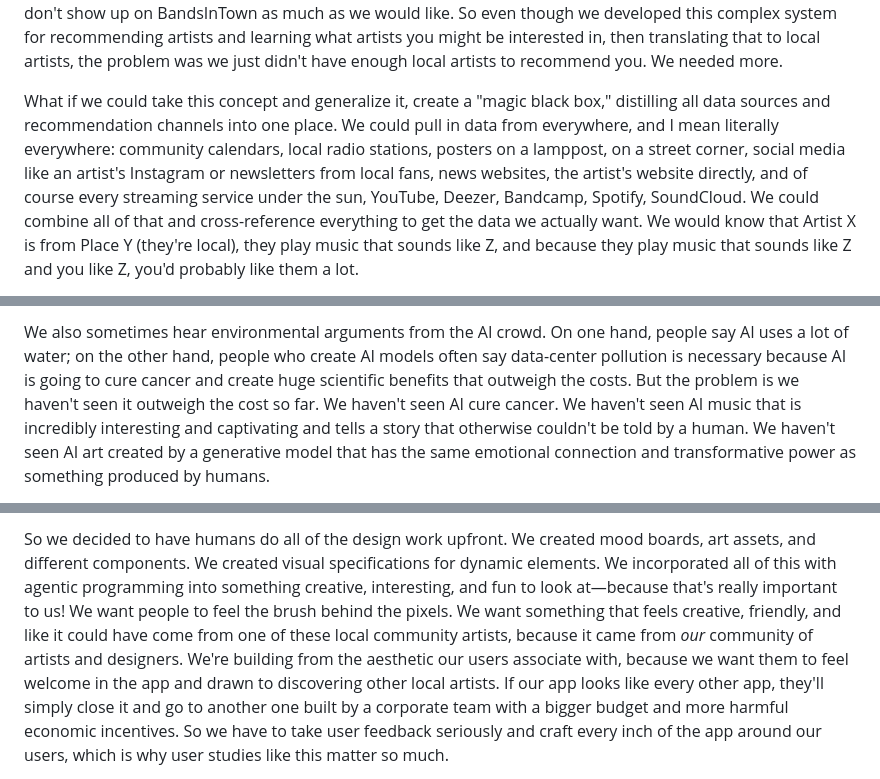
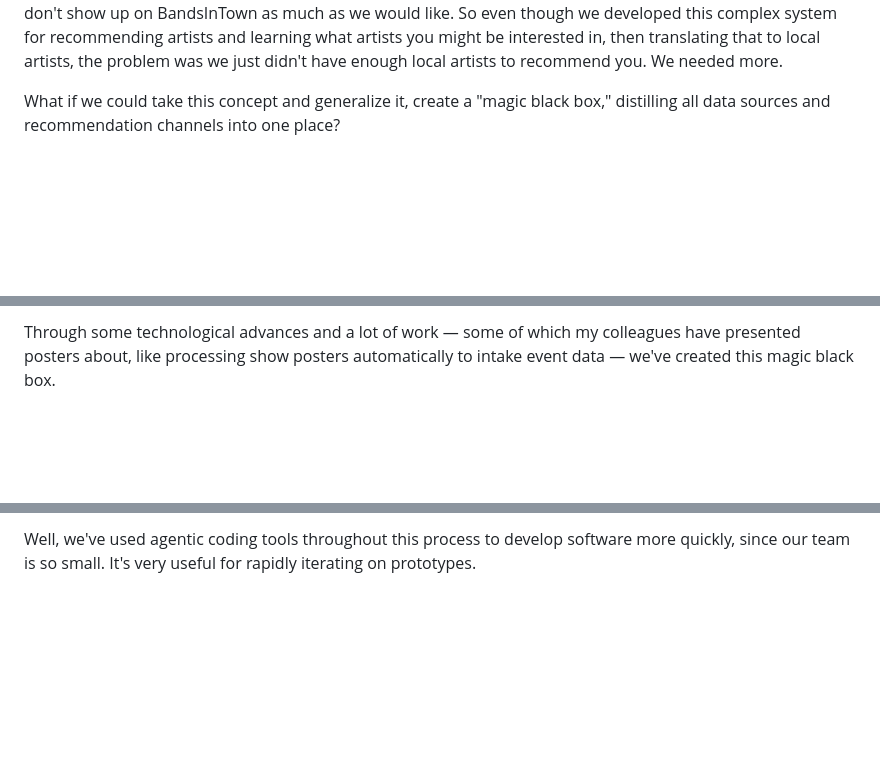
Before and after one commit to robog-two/robog-net-portfolio, a Markdown page: src/blog/human-app-ai-world.md, 3 parts joined by grey strips. Drawn GitHub-style; blank space fills up the shorter version.

```diff
--- a/src/blog/human-app-ai-world.md
+++ b/src/blog/human-app-ai-world.md
@@ -23,5 +55,5 @@ Ultimately, we were limited by the services we were using, and the few ways in w
 
 We also had issues with event data. The event data from BandsInTown is very focused on places that sell tickets, because BandsInTown works with venue providers and ticketing services to make money as well as feed their algorithm. Smaller events that don't sell tickets, or charge cash at the door, or are free events for college students, maybe run by local community organizers and funded publicly or through donations... Those just don't show up on BandsInTown as much as we would like. So even though we developed this complex system for recommending artists and learning what artists you might be interested in, then translating that to local artists, the problem was we just didn't have enough local artists to recommend you. We needed more.
 
-What if we could take this concept and generalize it, create a "magic black box," distilling all data sources and recommendation channels into one place. We could pull in data from everywhere, and I mean literally everywhere: community calendars, local radio stations, posters on a lamppost, on a street corner, social media like an artist's Instagram or newsletters from local fans, news websites, the artist's website directly, and of course every streaming service under the sun, YouTube, Deezer, Bandcamp, Spotify, SoundCloud. We could combine all of that and cross-reference everything to get the data we actually want. We would know that Artist X is from Place Y (they're local), they play music that sounds like Z, and because they play music that sounds like Z and you like Z, you'd probably like them a lot.
+What if we could take this concept and generalize it, create a "magic black box," distilling all data sources and recommendation channels into one place?
 
@@ -35,3 +67,3 @@ For example, we had one of our users send us a signed letter about refusing to b
 
-We also sometimes hear environmental arguments from the AI crowd. On one hand, people say AI uses a lot of water; on the other hand, people who create AI models often say data-center pollution is necessary because AI is going to cure cancer and create huge scientific benefits that outweigh the costs. But the problem is we haven't seen it outweigh the cost so far. We haven't seen AI cure cancer. We haven't seen AI music that is incredibly interesting and captivating and tells a story that otherwise couldn't be told by a human. We haven't seen AI art created by a generative model that has the same emotional connection and transformative power as something produced by humans.
+Through some technological advances and a lot of work — some of which my colleagues have presented posters about, like processing show posters automatically to intake event data — we've created this magic black box.
 
@@ -49,3 +119,3 @@ Well, we've used agentic coding tools throughout this process to develop softwar
 
-So we decided to have humans do all of the design work upfront. We created mood boards, art assets, and different components. We created visual specifications for dynamic elements. We incorporated all of this with agentic programming into something creative, interesting, and fun to look at—because that's really important to us! We want people to feel the brush behind the pixels. We want something that feels creative, friendly, and like it could have come from one of these local community artists, because it came from *our* community of artists and designers. We're building from the aesthetic our users associate with, because we want them to feel welcome in the app and drawn to discovering other local artists. If our app looks like every other app, they'll simply close it and go to another one built by a corporate team with a bigger budget and more harmful economic incentives. So we have to take user feedback seriously and craft every inch of the app around our users, which is why user studies like this matter so much.
+Well, we've used agentic coding tools throughout this process to develop software more quickly, since our team is so small. It's very useful for rapidly iterating on prototypes.
 
```
Also changed, not shown: other parts of src/blog/human-app-ai-world.md (+116 -14 lines).
